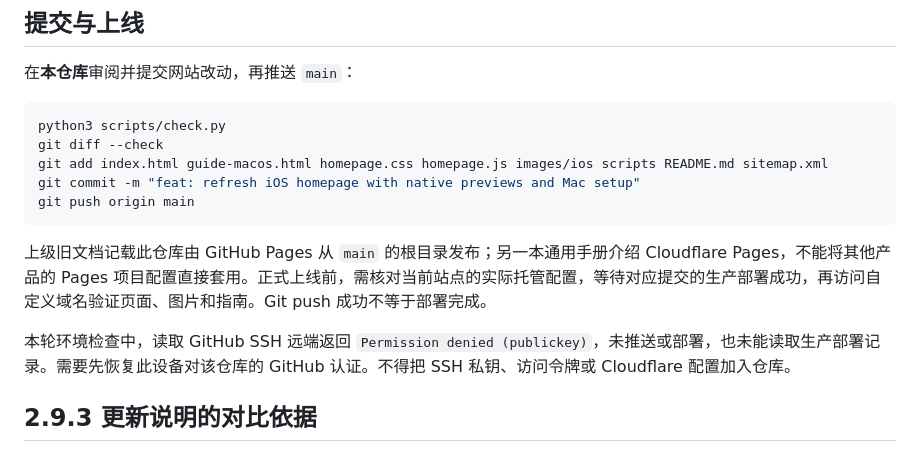
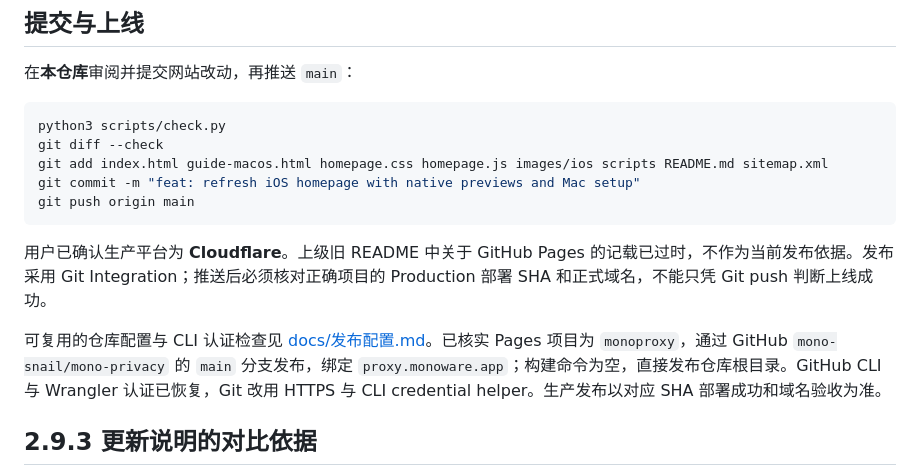
Before and after one commit to mono-snail/mono-privacy, a Markdown page: README.md, the part around the change. GitHub-like rendering.

Commit message:
docs: verify Cloudflare release configuration and CLI authentication

````diff
--- a/README.md
+++ b/README.md
@@ -47,9 +47,9 @@ git commit -m "feat: refresh iOS homepage with native previews and Mac setup"
 git push origin main
 ```
 
-上级旧文档记载此仓库由 GitHub Pages 从 `main` 的根目录发布；另一本通用手册介绍 Cloudflare Pages，不能将其他产品的 Pages 项目配置直接套用。正式上线前，需核对当前站点的实际托管配置，等待对应提交的生产部署成功，再访问自定义域名验证页面、图片和指南。Git push 成功不等于部署完成。
+用户已确认生产平台为 **Cloudflare**。上级旧 README 中关于 GitHub Pages 的记载已过时，不作为当前发布依据。发布采用 Git Integration；推送后必须核对正确项目的 Production 部署 SHA 和正式域名，不能只凭 Git push 判断上线成功。
 
-本轮环境检查中，读取 GitHub SSH 远端返回 `Permission denied (publickey)`，未推送或部署，也未能读取生产部署记录。需要先恢复此设备对该仓库的 GitHub 认证。不得把 SSH 私钥、访问令牌或 Cloudflare 配置加入仓库。
+可复用的仓库配置与 CLI 认证检查见 [docs/发布配置.md](docs/发布配置.md)。已核实 Pages 项目为 `monoproxy`，通过 GitHub `mono-snail/mono-privacy` 的 `main` 分支发布，绑定 `proxy.monoware.app`；构建命令为空，直接发布仓库根目录。GitHub CLI 与 Wrangler 认证已恢复，Git 改用 HTTPS 与 CLI credential helper。生产发布以对应 SHA 部署成功和域名验收为准。
 
 ## 2.9.3 更新说明的对比依据
 
````
Also changed, not shown: docs/发布配置.md (added, +85 -0 lines).
